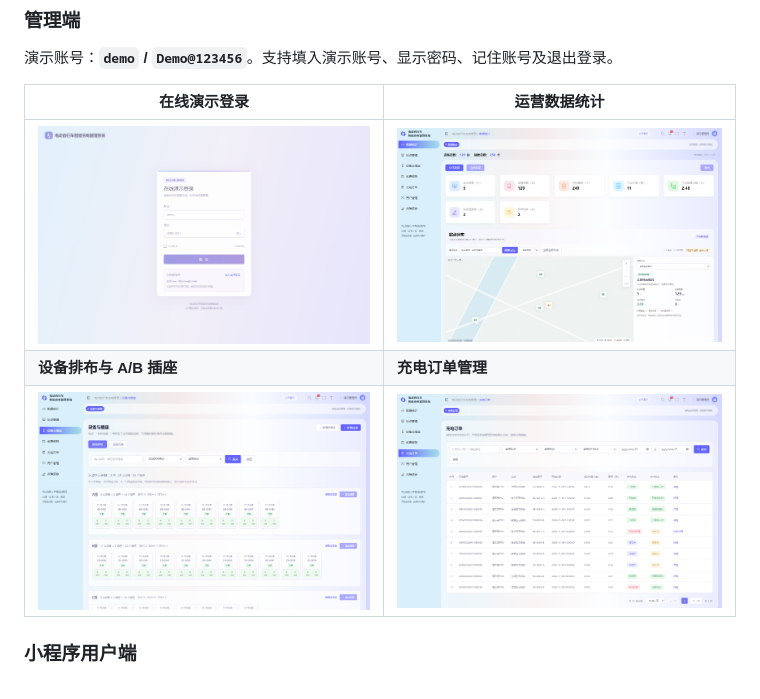
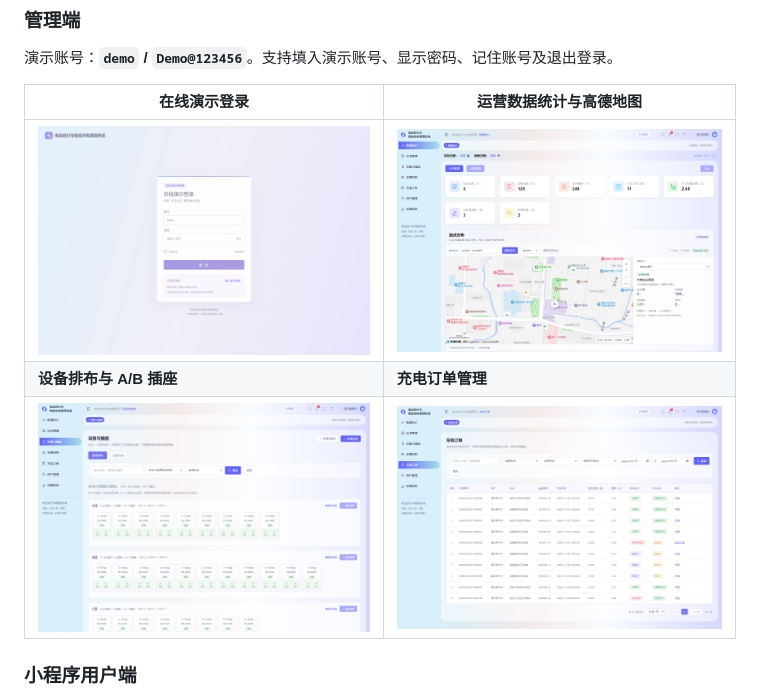
Before and after one commit to ifox-hu/campus-ebike-charging, a Markdown page: README.md, the part around the change. GitHub-like rendering; pictures changed too: docs/screenshots/showcase-admin-dashboard-amap.png (added), docs/screenshots/showcase-admin-dashboard.png (deleted), docs/screenshots/showcase-admin-layout.png.

Commit message:
docs: refresh live demo screenshots with real AMap tiles

```diff
--- a/README.md
+++ b/README.md
@@ -34,9 +34,9 @@
 
 演示账号：**`demo` / `Demo@123456`**。支持填入演示账号、显示密码、记住账号及退出登录。
 
-| 在线演示登录 | 运营数据统计 |
+| 在线演示登录 | 运营数据统计与高德地图 |
 | --- | --- |
-| ![管理端登录](docs/screenshots/showcase-admin-login.png) | ![运营数据统计](docs/screenshots/showcase-admin-dashboard.png) |
+| ![管理端登录](docs/screenshots/showcase-admin-login.png) | ![运营数据统计与高德地图](docs/screenshots/showcase-admin-dashboard-amap.png) |
 | **设备排布与 A/B 插座** | **充电订单管理** |
 | ![设备排布](docs/screenshots/showcase-admin-layout.png) | ![充电订单管理](docs/screenshots/showcase-admin-orders.png) |
 
```
Also changed, not shown: docs/showcase.md (+3 -3 lines), 1 other file.
